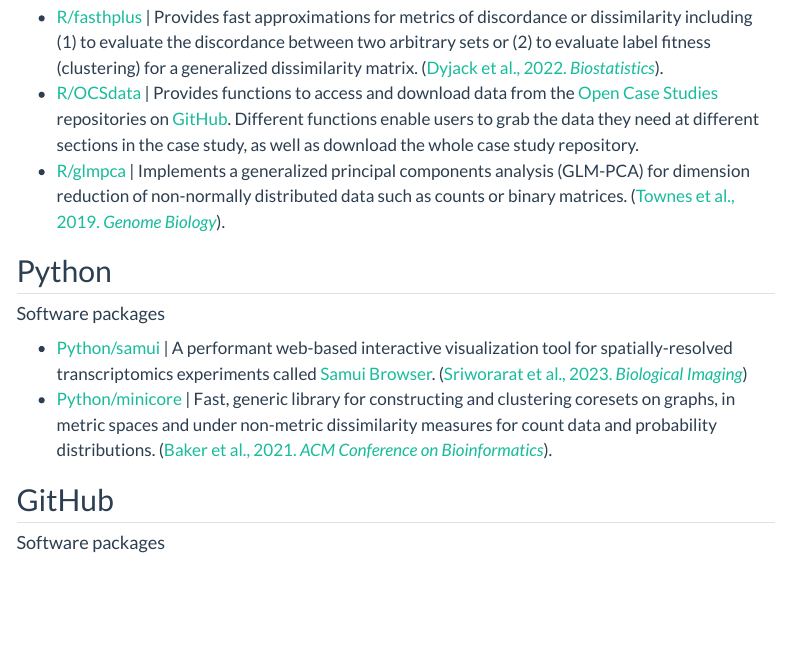
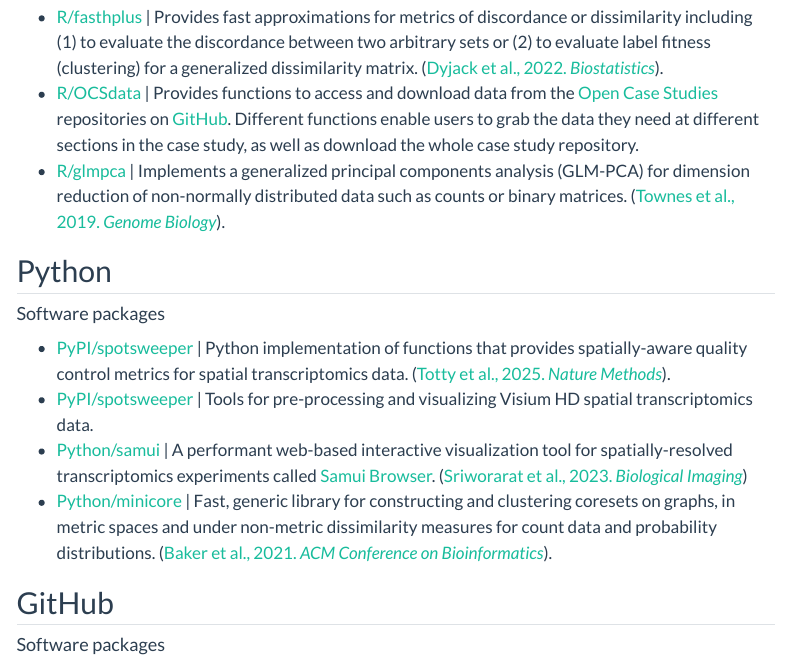
Before and after one commit to stephaniehicks/stephaniehicks.github.io, a Quarto document (software.qmd): the page in a window 1100 px wide, from 1860 px down. Rendered offline with R 4.5, knitr and Pandoc in place of Quarto, with nearby package versions; menus at the side of the page are left out.

Commit message:
adding pypi packages

```diff
--- a/software.qmd
+++ b/software.qmd
@@ -47,7 +47,9 @@
 
 #### Software packages
 
--   [Python/samui](https://github.com/chaichontat/samui) \| A performant web-based interactive visualization tool for spatially-resolved transcriptomics experiments called [Samui Browser](https://samuibrowser.com). ([Sriworarat et al., 2023. *Biological Imaging*](https://doi.org/10.1017/S2633903X2300017X))
+- [PyPI/spotsweeper](https://pypi.org/project/spotsweeper) \| Python implementation of functions that provides spatially-aware quality control metrics for spatial transcriptomics data. ([Totty et al., 2025. *Nature Methods*](https://doi.org/10.1038/s41592-025-02713-3)).
+- [PyPI/spotsweeper](https://pypi.org/project/visiumhd-utils) \| Tools for pre-processing and visualizing Visium HD spatial transcriptomics data.
+- [Python/samui](https://github.com/chaichontat/samui) \| A performant web-based interactive visualization tool for spatially-resolved transcriptomics experiments called [Samui Browser](https://samuibrowser.com). ([Sriworarat et al., 2023. *Biological Imaging*](https://doi.org/10.1017/S2633903X2300017X))
 -   [Python/minicore](https://github.com/dnbaker/minicore) \| Fast, generic library for constructing and clustering coresets on graphs, in metric spaces and under non-metric dissimilarity measures for count data and probability distributions. ([Baker et al., 2021. *ACM Conference on Bioinformatics*](https://pubmed.ncbi.nlm.nih.gov/34778889/)).
 
 ## GitHub
```
